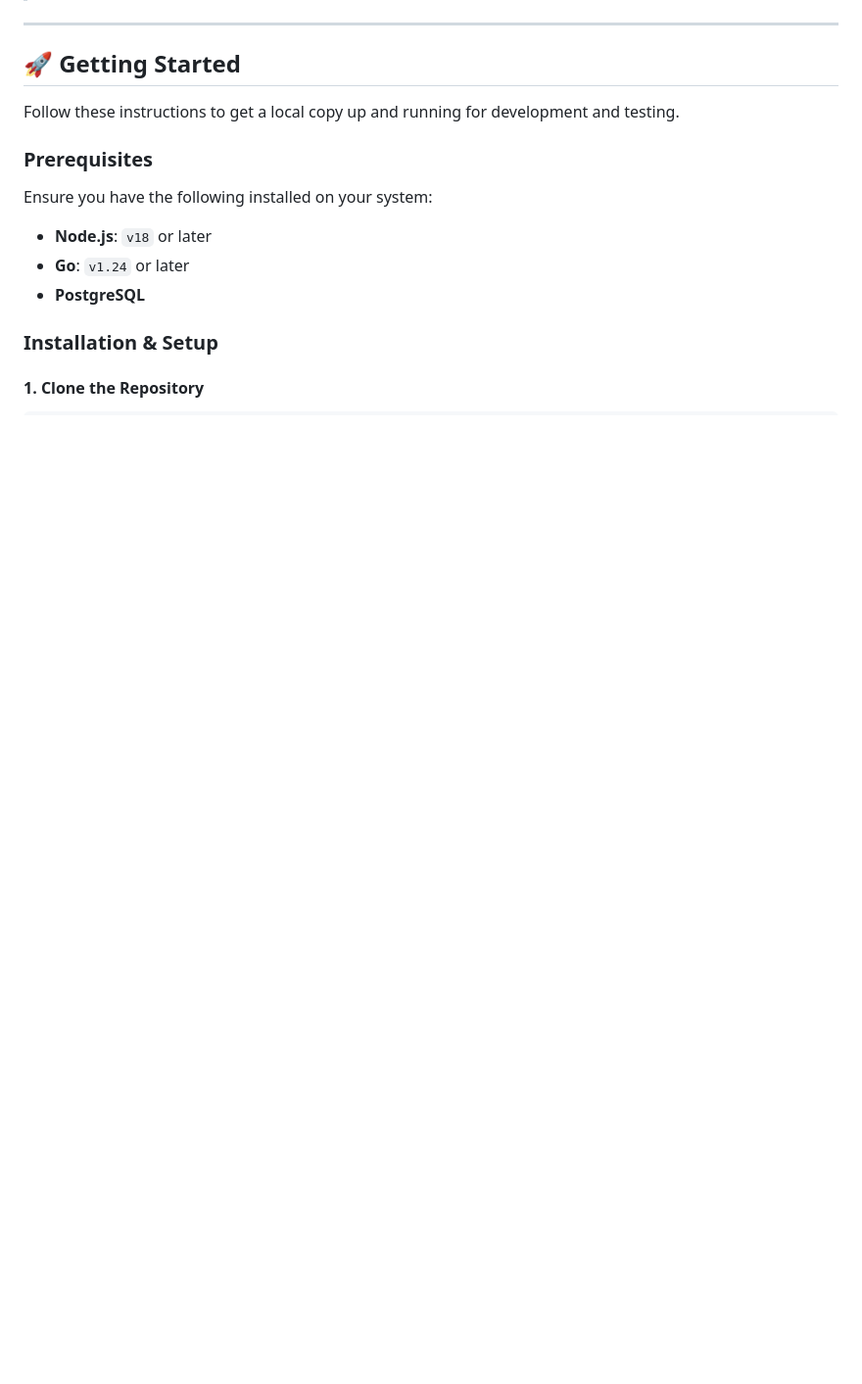
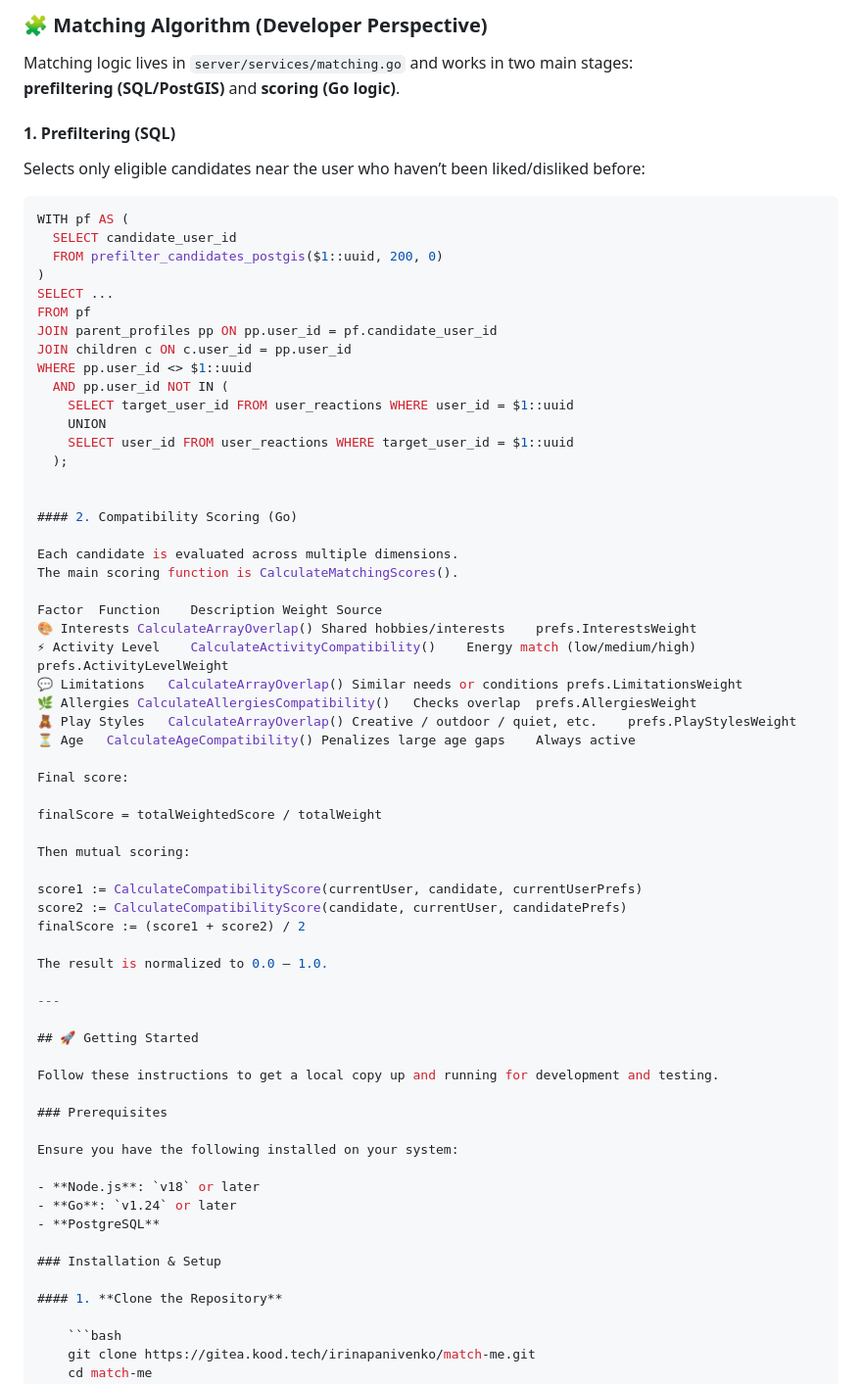
Before and after one commit to OsamaCode0/CodeProjects, a Markdown page: README.md, the part around the change printed below. Shown: that part at 98% size. Rendered like a GitHub page; blank space fills up the shorter version.

Commit message:
docs: update README with matching description

````diff
--- a/README.md
+++ b/README.md
@@ -10,3 +40,53 @@ Whether you’re new in town or just looking to make new friends for your child,
+### 🧩 Matching Algorithm (Developer Perspective)
+
+Matching logic lives in `server/services/matching.go` and works in two main stages:
+**prefiltering (SQL/PostGIS)** and **scoring (Go logic)**.
+
+#### 1. Prefiltering (SQL)
+
+Selects only eligible candidates near the user who haven’t been liked/disliked before:
+
+```sql
+WITH pf AS (
+  SELECT candidate_user_id
+  FROM prefilter_candidates_postgis($1::uuid, 200, 0)
+)
+SELECT ...
+FROM pf
+JOIN parent_profiles pp ON pp.user_id = pf.candidate_user_id
+JOIN children c ON c.user_id = pp.user_id
+WHERE pp.user_id <> $1::uuid
+  AND pp.user_id NOT IN (
+    SELECT target_user_id FROM user_reactions WHERE user_id = $1::uuid
+    UNION
+    SELECT user_id FROM user_reactions WHERE target_user_id = $1::uuid
+  );
+
+
+#### 2. Compatibility Scoring (Go)
+
+Each candidate is evaluated across multiple dimensions.
+The main scoring function is CalculateMatchingScores().
+
+Factor	Function	Description	Weight Source
+🎨 Interests	CalculateArrayOverlap()	Shared hobbies/interests	prefs.InterestsWeight
+⚡ Activity Level	CalculateActivityCompatibility()	Energy match (low/medium/high)	prefs.ActivityLevelWeight
+💬 Limitations	CalculateArrayOverlap()	Similar needs or conditions	prefs.LimitationsWeight
+🌿 Allergies	CalculateAllergiesCompatibility()	Checks overlap	prefs.AllergiesWeight
+🧸 Play Styles	CalculateArrayOverlap()	Creative / outdoor / quiet, etc.	prefs.PlayStylesWeight
+⏳ Age	CalculateAgeCompatibility()	Penalizes large age gaps	Always active
+
+Final score:
+
+finalScore = totalWeightedScore / totalWeight
+
+Then mutual scoring:
+
+score1 := CalculateCompatibilityScore(currentUser, candidate, currentUserPrefs)
+score2 := CalculateCompatibilityScore(candidate, currentUser, candidatePrefs)
+finalScore := (score1 + score2) / 2
+
+The result is normalized to 0.0 – 1.0.
 
 ---
 
````
Also changed, not shown: other parts of README.md (+30 -0 lines).
